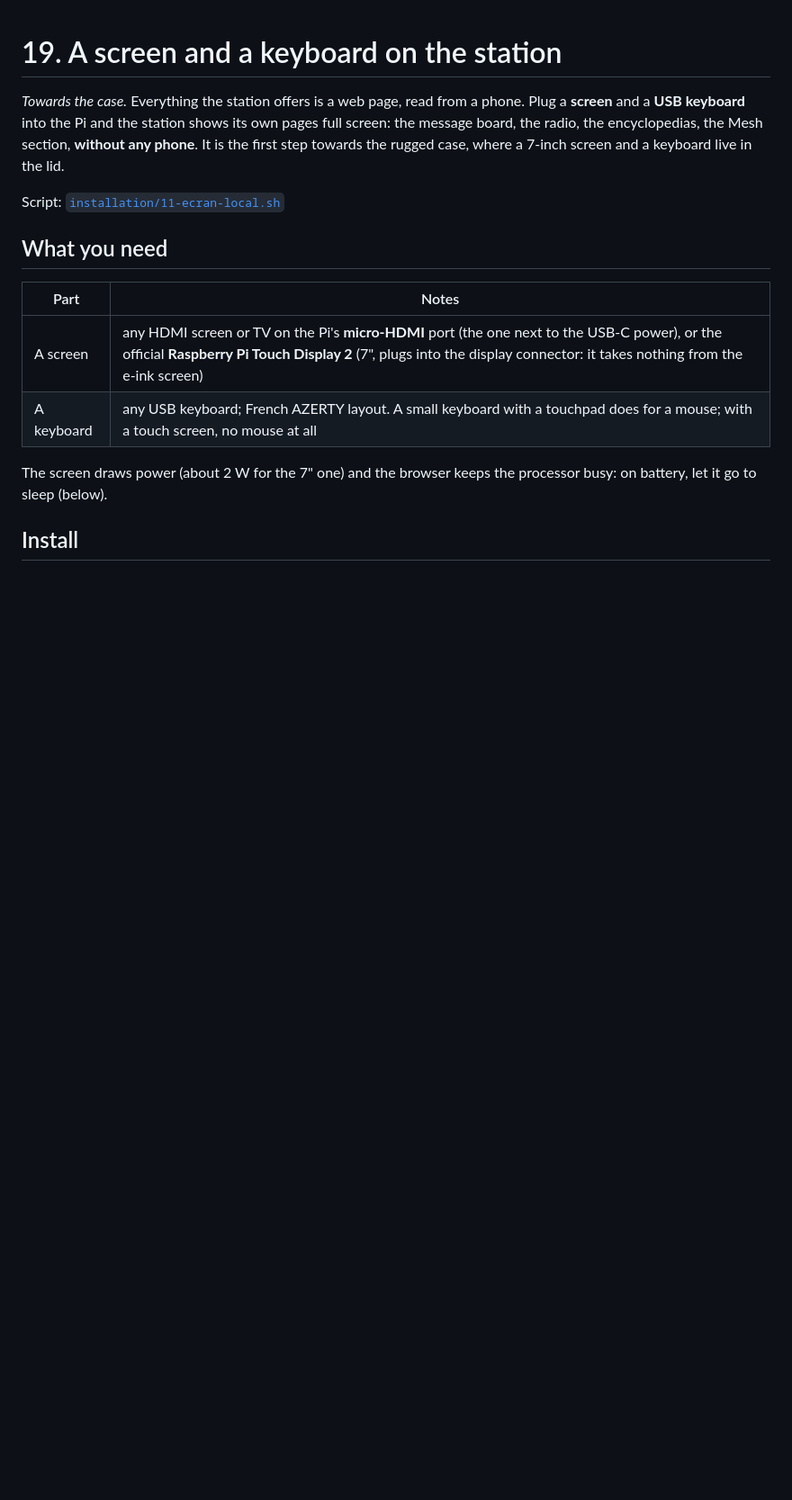
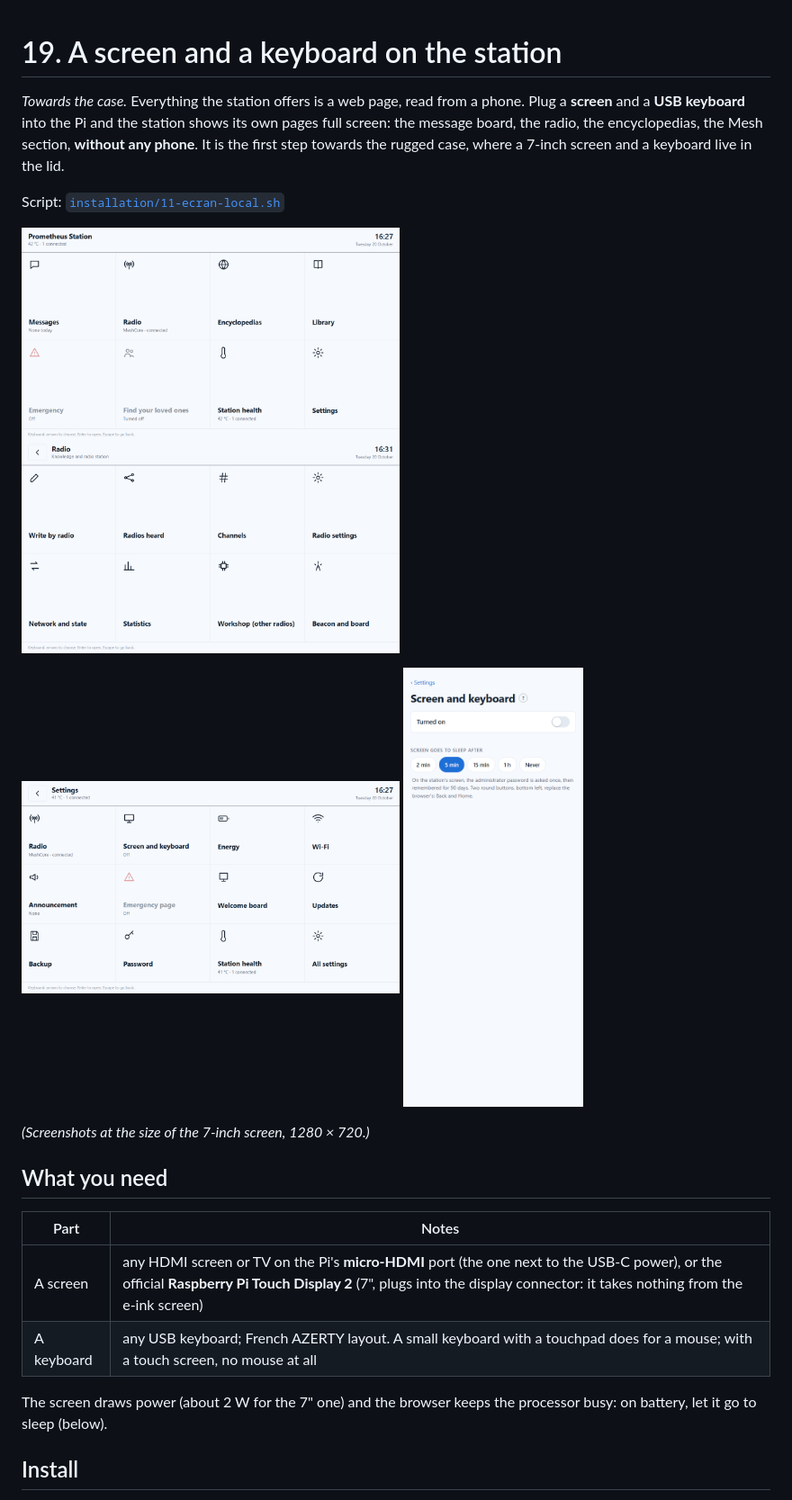
Before and after one commit to Guillain-RDCDE/Prometheus-Station, a Markdown page: docs/19-screen-and-keyboard.md, the part around the change printed below. Shown: that part at 90% size. Drawn GitHub-style; pictures changed too: docs/images/screen-home.png (added), docs/images/screen-radio.png (added), docs/images/screen-settings.png (added); blank space fills up the shorter version.

```diff
--- a/docs/19-screen-and-keyboard.md
+++ b/docs/19-screen-and-keyboard.md
@@ -3,6 +3,17 @@
 *Towards the case.* Everything the station offers is a web page, read from a phone. Plug a **screen** and a **USB keyboard** into the Pi and the station shows its own pages full screen: the message board, the radio, the encyclopedias, the Mesh section, **without any phone**. It is the first step towards the rugged case, where a 7-inch screen and a keyboard live in the lid.
 
 Script: [`installation/11-ecran-local.sh`](../installation/11-ecran-local.sh)
+
+<p>
+<img src="images/screen-home.png" width="420" alt="The station's screen: big tiles to touch">
+<img src="images/screen-radio.png" width="420" alt="The Radio tiles">
+</p>
+<p>
+<img src="images/screen-settings.png" width="420" alt="Every section of the Settings, one tile each">
+<img src="images/settings-screen.png" width="200" alt="Settings: Screen and keyboard">
+</p>
+
+*(Screenshots at the size of the 7-inch screen, 1280 × 720.)*
 
 ## What you need
 
```
Also changed, not shown: other parts of docs/19-screen-and-keyboard.md (+24 -3 lines), docs/16-radio-message-board.md (+2 -0 lines), docs/images/settings-radio-beacon.png (added), 5 other files.
